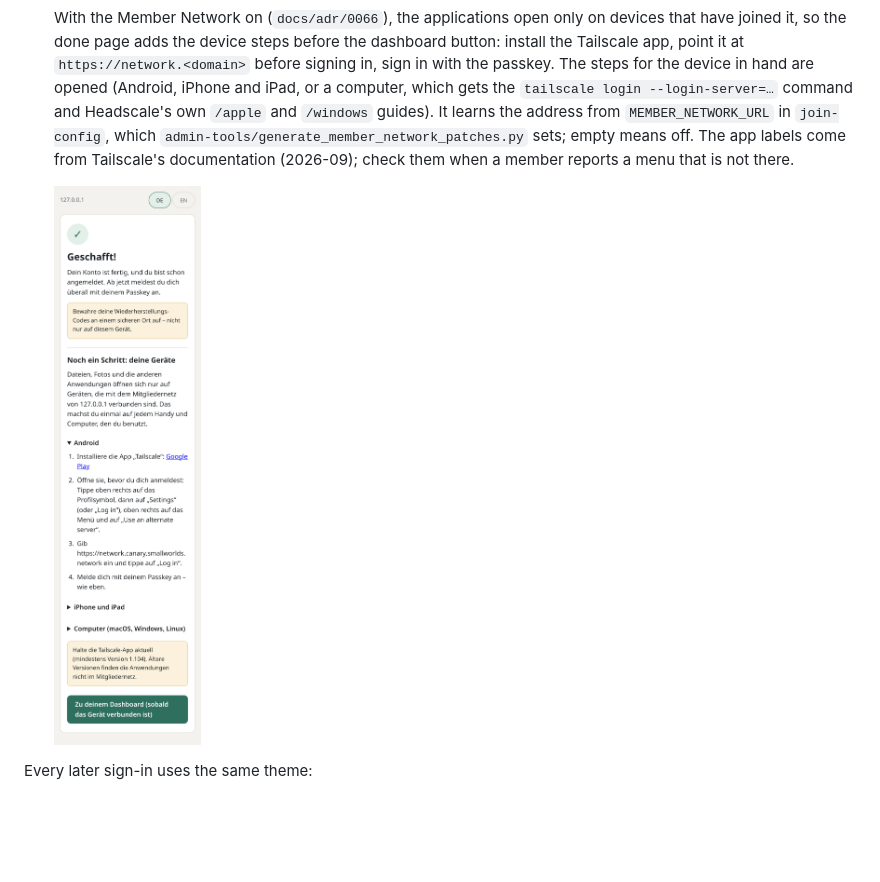
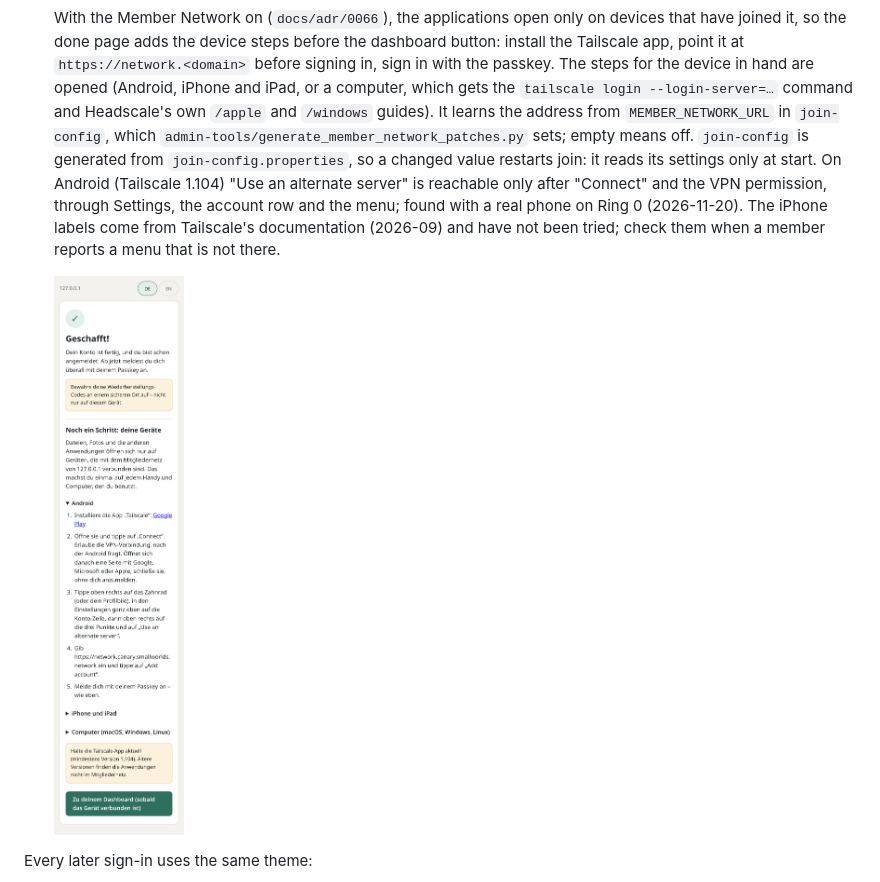
Before and after one commit to stephan271/smallworlds, a Markdown page: doc/tenant-join.md, the part around the change. GitHub-like rendering; pictures changed too: docs/join-flow-de-5-done-member-network.png; blank space fills up the shorter version.

```diff
--- a/doc/tenant-join.md
+++ b/doc/tenant-join.md
@@ -67,8 +67,13 @@ against a local Keycloak; the recovery codes are from that throwaway instance.
    Headscale's own `/apple` and `/windows` guides). It learns the address from
    `MEMBER_NETWORK_URL` in `join-config`, which
    `admin-tools/generate_member_network_patches.py` sets; empty means off.
-   The app labels come from Tailscale's documentation (2026-09); check them when
-   a member reports a menu that is not there.
+   `join-config` is generated from `join-config.properties`, so a changed value
+   restarts join: it reads its settings only at start.
+   On Android (Tailscale 1.104) "Use an alternate server" is reachable only
+   after "Connect" and the VPN permission, through Settings, the account row
+   and the menu; found with a real phone on Ring 0 (2026-11-20). The iPhone
+   labels come from Tailscale's documentation (2026-09) and have not been
+   tried; check them when a member reports a menu that is not there.
 
    <img src="../docs/join-flow-de-5-done-member-network.png" alt="The done page with the Member Network on, as an Android phone sees it" width="320">
 
```
Also changed, not shown: docs/adr/0066-member-applications-can-sit-on-a-member-network-chosen-at-install.md (+9 -2 lines), 6 other files.
